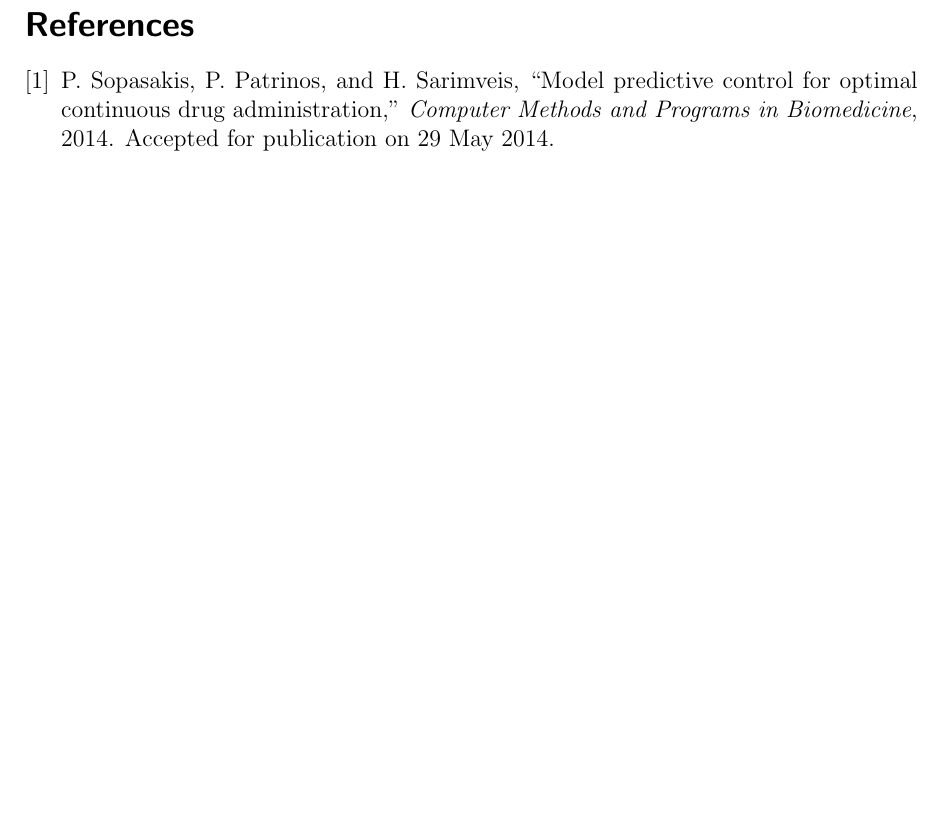
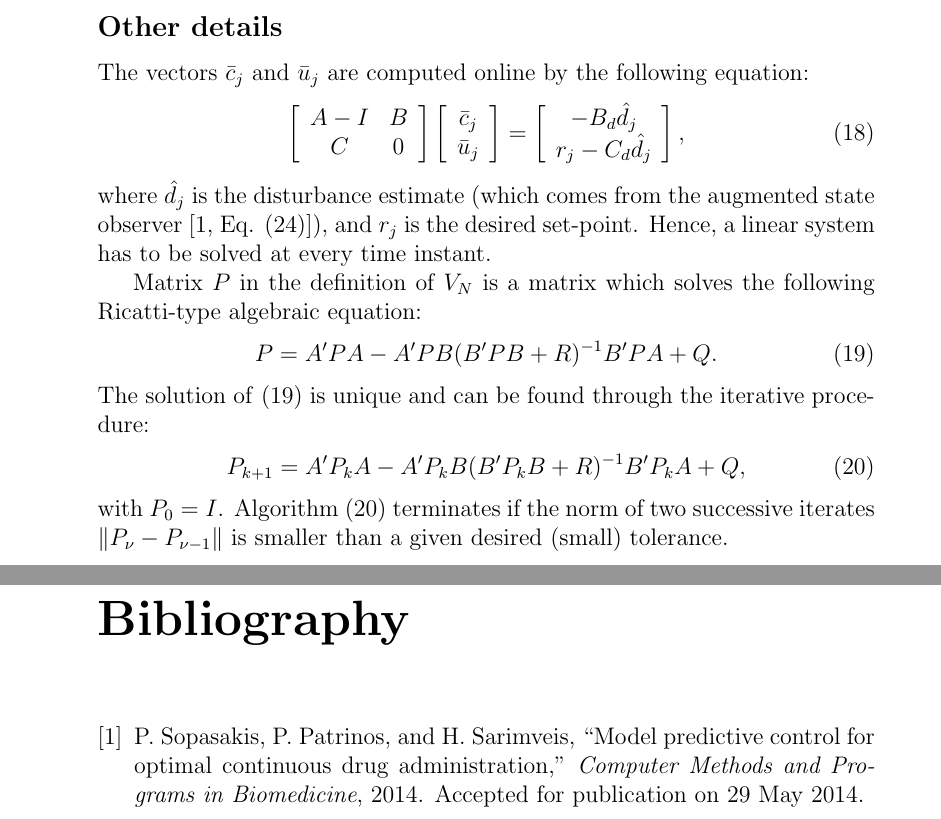
Before and after one commit to alphaville/PBPKSim, a LaTeX document (Design/Math/PBPKSim Application Note/PBPKSim_Application_Note_01.tex): part of page 6 of 6 before the commit and two parts of pages 7 and 8 of 8 after it, the two joined at a grey line, cut at the place of the change, the shorter picture padded with empty space. Compiled offline with pdfLaTeX.

Commit message:
Application note: some clarifications

```diff
--- a/Design/Math/PBPKSim Application Note/PBPKSim_Application_Note_01.tex
+++ b/Design/Math/PBPKSim Application Note/PBPKSim_Application_Note_01.tex
@@ -1,4 +1,4 @@
-\documentclass[12pt]{scrartcl}
+\documentclass[12pt]{report}
 
 \usepackage[cmex10]{amsmath}
 \usepackage{amssymb}
@@ -30,6 +30,14 @@
 
 \newcommand{\bcj}{\bar{c}_j}
 \newcommand{\buj}{\bar{u}_j}
+
+\usepackage{titling}
+\newcommand{\subtitle}[1]{%
+  \posttitle{%
+    \par\end{center}
+    \begin{center}\large#1\end{center}
+    \vskip0.5em}%
+}
 
 
 \title{Formulation of the MPC problem as a QP problem}
@@ -312,6 +319,41 @@ c^J_{\max}
 \end{subequations}
 
 
+
+
+\subsection*{Other details}
+The vectors $\bcj$ and $\buj$ are computed online by
+the following equation:
+\begin{align}
+\left[\begin{array}{cc}
+A-I & B\\ C & 0
+\end{array}\right]
+\left[\begin{array}{c}
+\bcj\\
+\buj
+\end{array}\right]=\left[\begin{array}{c}
+-B_d \hat{d}_j\\
+r_j - C_d \hat{d}_j
+\end{array}\right],
+\end{align}
+where $\hat{d}_j$ is the disturbance estimate (which comes from
+the augmented state observer~\cite[Eq. (24)]{SopPatSar14}),
+and $r_j$ is the desired set-point. Hence, a linear system
+has to be solved at every time instant.
+
+Matrix $P$ in the definition of $V_N$ is a matrix which solves
+the following Ricatti-type algebraic equation:
+\begin{align}\label{eq:ricatti-equation}
+P=A'PA - A'PB(B'PB+R)^{-1}B'PA+Q.
+\end{align}
+The solution of~\eqref{eq:ricatti-equation} is unique and can be
+found through the iterative procedure:
+\begin{align}\label{eq:ricatti-algorithm}
+P_{k+1}=A'P_kA - A'P_kB(B'P_kB+R)^{-1}B'P_kA+Q,
+\end{align}
+with $P_0=I$. Algorithm~\eqref{eq:ricatti-algorithm} terminates if the
+norm of two successive iterates $\|P_{\nu}-P_{\nu-1}\|$ is smaller than
+a given desired (small) tolerance.
 \bibliographystyle{ieeetr}
 \bibliography{appl-note-bib}
 
```
Also changed, not shown: Design/Math/PBPKSim Application Note/PBPKSim_Application_Note_01.pdf, Design/Math/PBPKSim Application Note/PBPKSim_Application_Note_01.tex (1 more changed lines).
